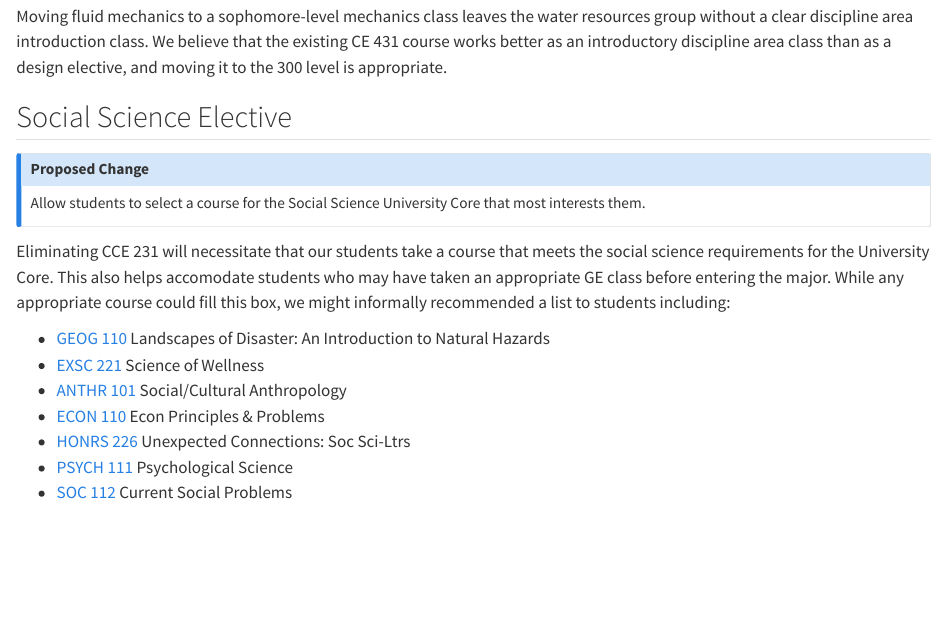
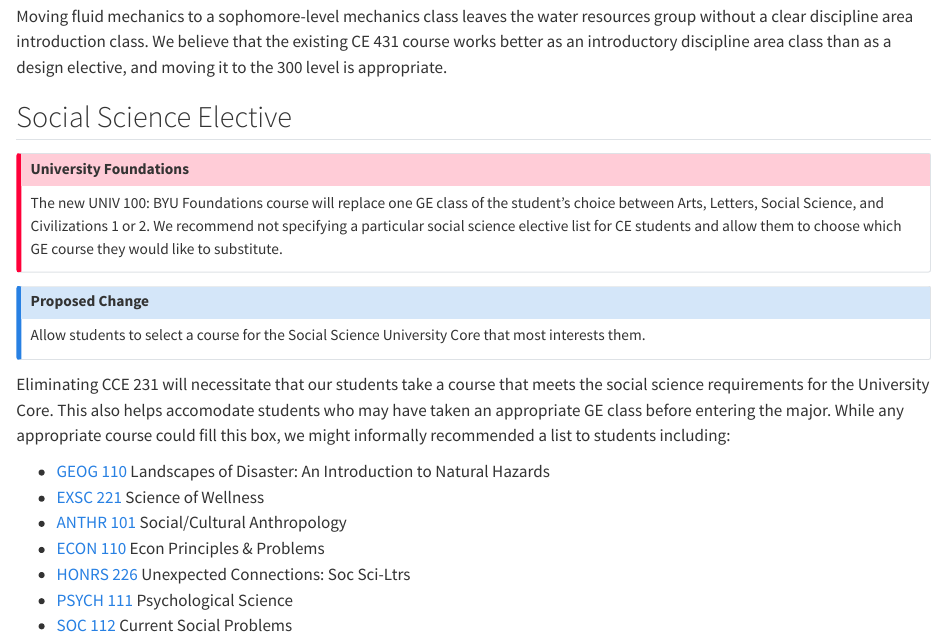
Before and after one commit to byu-transpolab/ce_curriculum, a Quarto document (3_junior.qmd): the page in a window 1100 px wide, from 1840 px down. Rendered offline with R 4.5, knitr and Pandoc in place of Quarto, with nearby package versions.

Commit message:
Describe new UNIV100

```diff
--- a/3_junior.qmd
+++ b/3_junior.qmd
@@ -90,6 +90,15 @@ better as an introductory discipline area class than as a design elective, and m
 to the 300 level is appropriate.
 
 ## Social Science Elective {#sec-socialsci}
+
+::: {.callout-important}
+## University Foundations
+The new UNIV 100: BYU Foundations course will replace one GE class of the student's choice
+between Arts, Letters, Social Science, and Civilizations 1 or 2. We recommend not specifying
+a particular social science elective list for CE students and allow them to choose which GE course they
+would like to substitute.
+:::
+
 ::: {.callout-note}
 ## Proposed Change
 Allow students to select a course for the Social Science University Core that most interests them.
```
